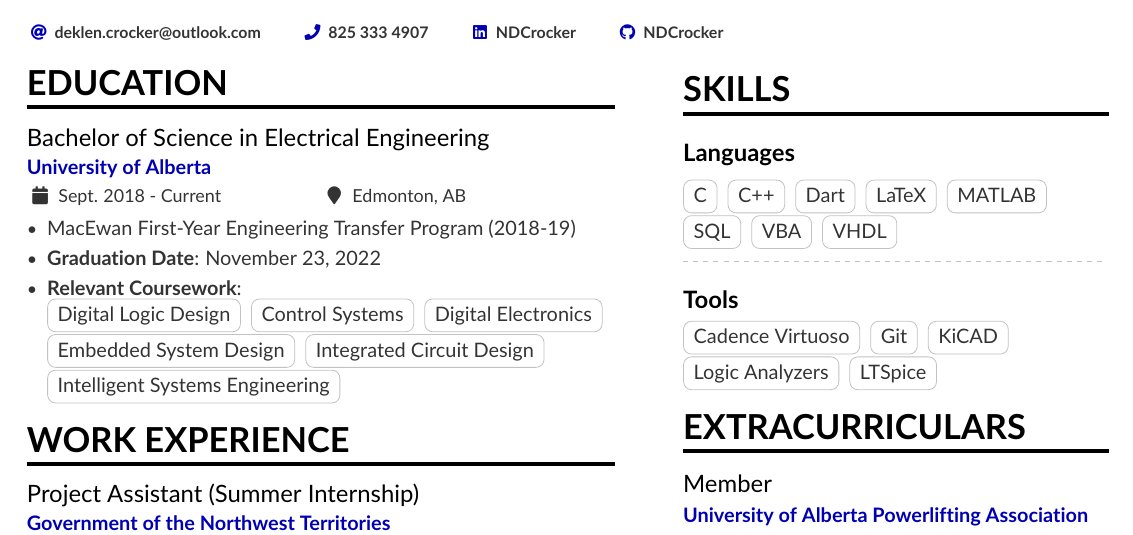
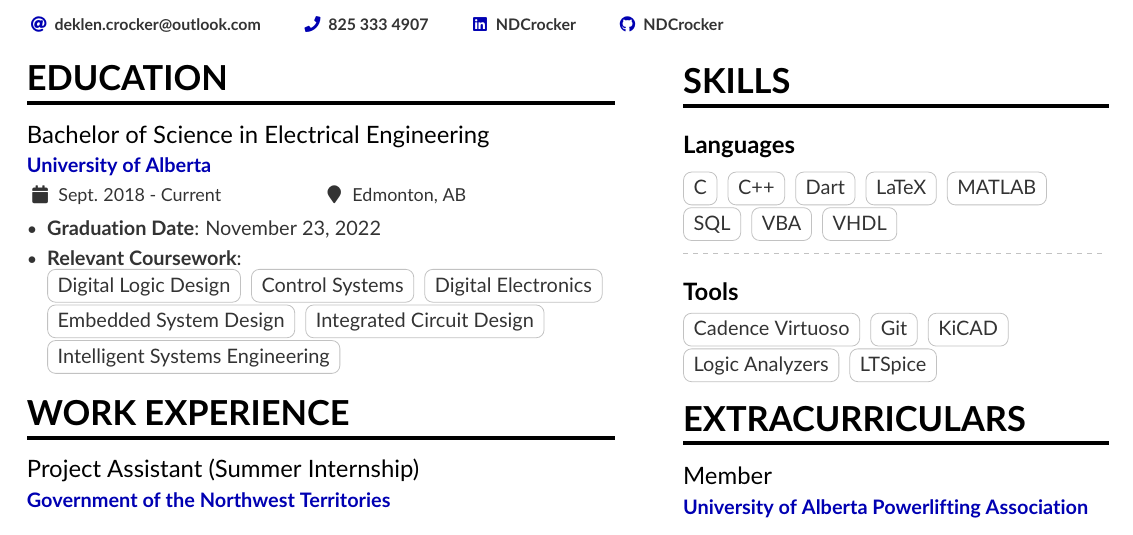
Before and after one commit to NDCrocker/Resume, a LaTeX CV (resume.tex): part of the page, cut so that both start at the same text. Compiled offline with pdfLaTeX.

Commit message:
Removed MacEwan off Education

```diff
--- a/resume.tex
+++ b/resume.tex
@@ -63,7 +63,7 @@
     \cvsection{Education}
         \cvevent{Bachelor of Science in Electrical Engineering}{University of Alberta}{Sept. 2018 - Current}{Edmonton, AB}
         \begin{itemize}
-            \item MacEwan First-Year Engineering Transfer Program (2018-19)
+            % \item MacEwan First-Year Engineering Transfer Program (2018-19)
             \item \textbf{Graduation Date}: November 23, 2022
             \item \textbf{Relevant Coursework}: \vspace*{1.25pt} \\
             \cvtag{Digital Logic Design} \cvtag{Control Systems} \cvtag{Digital Electronics} \cvtag{Embedded System Design}
```
Also changed, not shown: resume.pdf.
